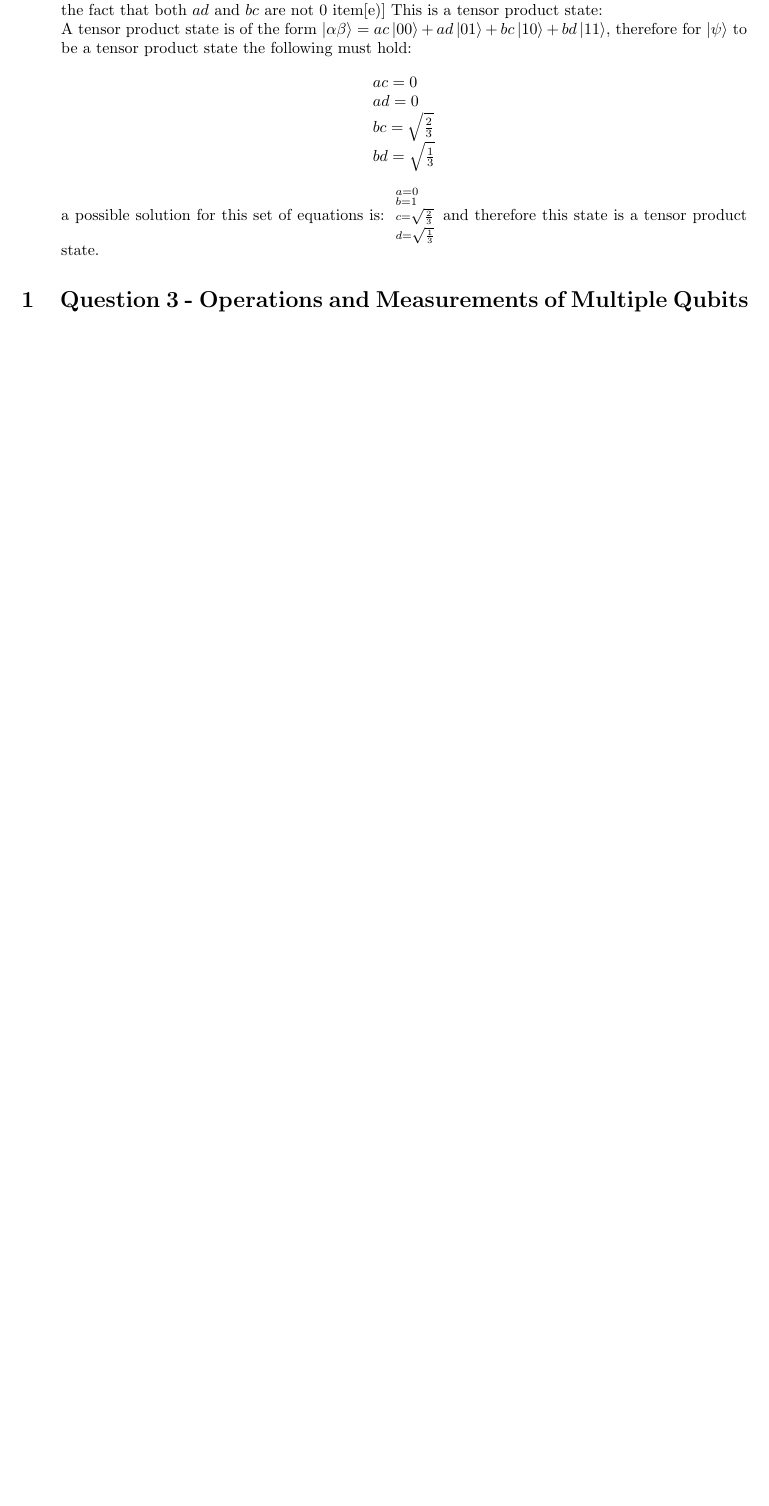
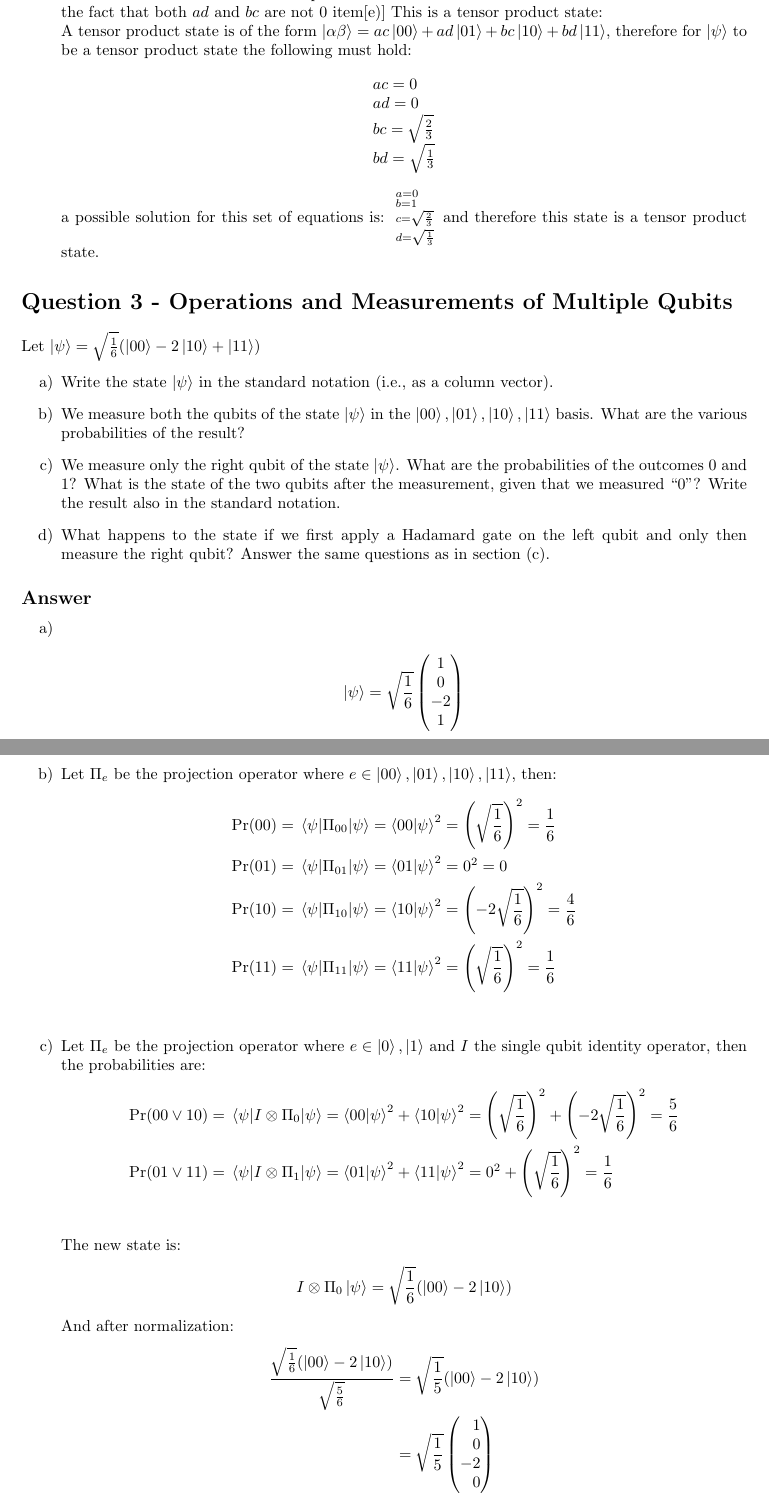
Before and after one commit to matanyaa-school/Quantum-Computing---HW1, a LaTeX document (src/main.tex, which reads src/q3.tex): part of page 4 of 4 before the commit and two parts of pages 4 and 5 of 6 after it, the two joined at a grey line, cut so that both start at the same text, the shorter picture padded with empty space. Compiled offline with pdfLaTeX.

Commit message:
question 3

```diff
--- /dev/null
+++ b/src/q3.tex
@@ -0,0 +1,42 @@
+Let $\ket{\psi} = \sqrt{\frac{1}{6}}(\ket{00}-2\ket{10}+\ket{11})$
+\begin{itemize}
+    \item[a)] Write the state $\ket{\psi}$ in the standard notation (i.e., as a column vector).
+    \item[b)] We measure both the qubits of the state $\ket{\psi}$ in the ${\ket{00},\ket{01},\ket{10},\ket{11}}$ basis.
+    What are the various probabilities of the result?
+    \item[c)] We measure only the right qubit of the state $\ket{\psi}$.
+    What are the probabilities of the outcomes 0 and 1?
+    What is the state of the two qubits after the measurement, given that we measured “0”?
+    Write the result also in the standard notation.
+    \item[d)] What happens to the state if we first apply a Hadamard gate on the left qubit and
+    only then measure the right qubit?
+    Answer the same questions as in section (c).
+\end{itemize}
+% ====== Answer 03 ======
+\subsection*{Answer}
+\begin{itemize}
+    \item[a)]
+        \begin{align*}
+            \ket{\psi} = \sqrt{\frac{1}{6}}\pcvector{1,0,-2,1}
+        \end{align*}
+    \item[b)] Let $\Pi_e$ be the projection operator where $e\in{\ket{00},\ket{01},\ket{10},\ket{11}}$, then:
+        \begin{align*}
+            \pr(00) &= \expval{\Pi_{00}}{\psi} = \braket{00}{\psi}^2 = \left(\sqrt{\frac{1}{6}}\right)^2 = \frac{1}{6}\\
+            \pr(01) &= \expval{\Pi_{01}}{\psi} = \braket{01}{\psi}^2 = 0^2 = 0\\
+            \pr(10) &= \expval{\Pi_{10}}{\psi} = \braket{10}{\psi}^2 = \left(-2\sqrt{\frac{1}{6}}\right)^2 = \frac{4}{6}\\
+            \pr(11) &= \expval{\Pi_{11}}{\psi} = \braket{11}{\psi}^2 = \left(\sqrt{\frac{1}{6}}\right)^2 = \frac{1}{6}\\
+        \end{align*}
+    \item[c)] Let $\Pi_e$ be the projection operator where $e\in{\ket{0},\ket{1}}$ and $I$ the single qubit identity operator, then the probabilities are:
+    \begin{align*}
+        \pr(00\vee10) &= \expval{I\tensor\Pi_0}{\psi} = \braket{00}{\psi}^2 + \braket{10}{\psi}^2= \left(\sqrt{\frac{1}{6}}\right)^2 + \left(-2\sqrt{\frac{1}{6}}\right)^2= \frac{5}{6}\\
+        \pr(01\vee11) &= \expval{I\tensor\Pi_1}{\psi} = \braket{01}{\psi}^2 + \braket{11}{\psi}^2= 0^2 + \left(\sqrt{\frac{1}{6}}\right)^2 = \frac{1}{6}\\
+    \end{align*}
+    The new state is:
+    \begin{align*}
+        I\tensor\Pi_0\ket{\psi} =  \sqrt{\frac{1}{6}}(\ket{00}-2\ket{10})
+    \end{align*}
+    And after normalization:
+    \begin{align*}
+        \frac{\sqrt{\frac{1}{6}}(\ket{00}-2\ket{10})}{\sqrt{\frac{5}{6}}}
+        &=  \sqrt{\frac{1}{5}}(\ket{00}-2\ket{10})\\
+        &= \sqrt{\frac{1}{5}}\pcvector[align=r]{1,0,-2,0}
+    \end{align*}
@@ -0,0 +57,2 @@
+        I\tensor\Pi_0\ket{\phi} =  \sqrt{\frac{1}{12}}\left(-\ket{00} + 3\ket{10}\right)
+    \end{align*}
```
Also changed, not shown: src/main.tex (+2 -3 lines), out/main.pdf, src/q3.tex (21 more changed lines).
